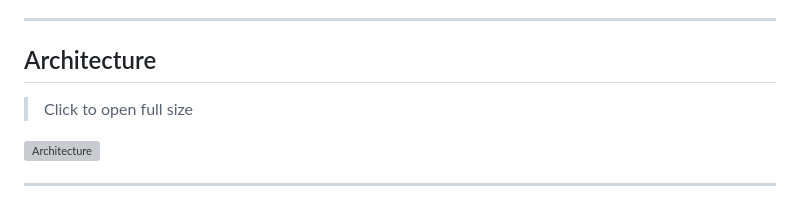
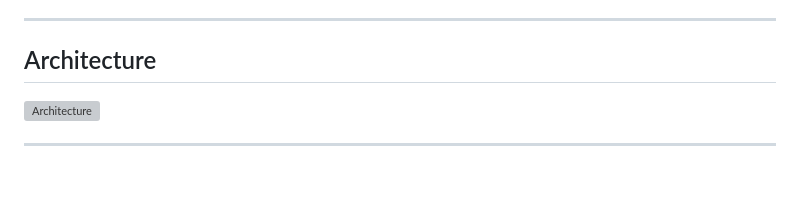
Before and after one commit to arusso-aboutcloud/entra-rolelens, a Markdown page: README.md, the part around the change. Rendered like a GitHub page; blank space fills up the shorter version; grey boxes are pictures that could not be loaded.

Commit message:
Clean up README.md formatting
Removed unnecessary line breaks and adjusted formatting.

```diff
--- a/README.md
+++ b/README.md
@@ -50,8 +50,6 @@ The shadow role count is logged in every pipeline run and visible in the pipelin
 ---
 
 ## Architecture
-
-> Click to open full size
 
 [![Architecture](assets/architecture.svg)](assets/architecture.svg)
 
```
